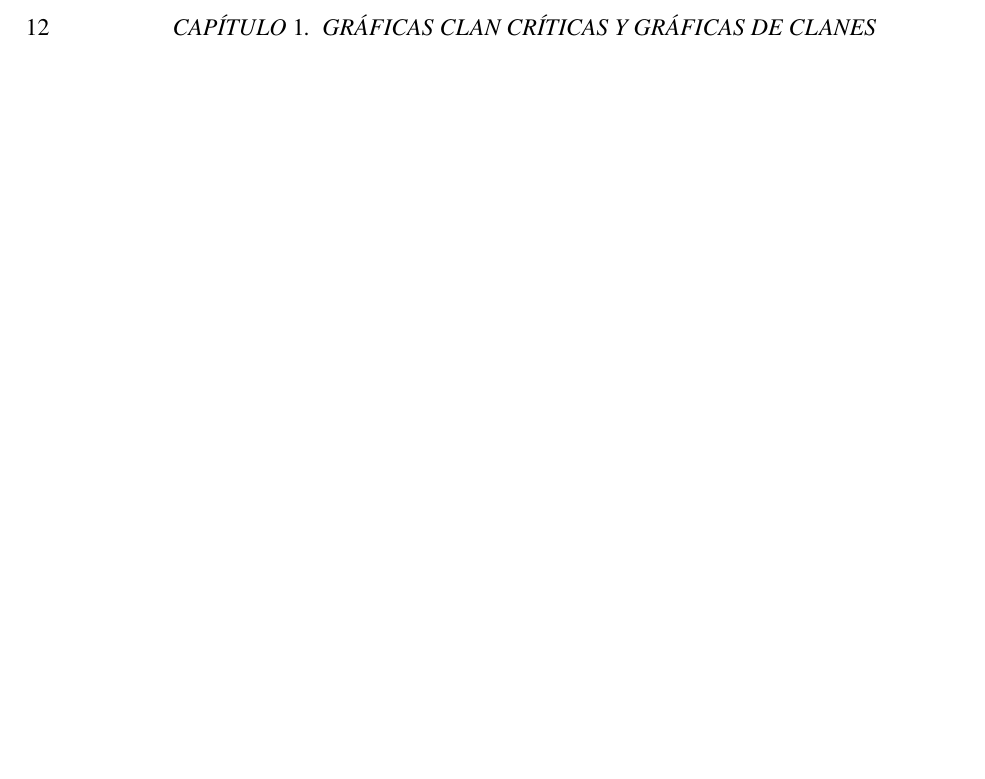
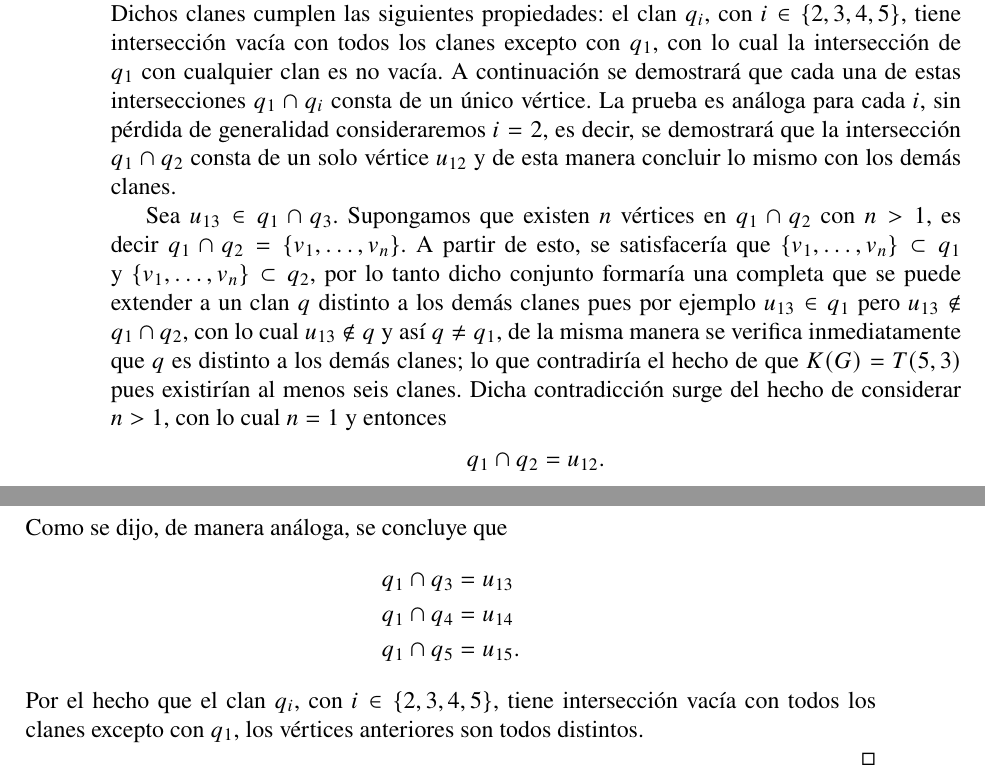
Before and after one commit to Delgado-Ivan/Graficas-PP, a LaTeX book (TrabajoPP.tex): part of page 12 of 13 before the commit and two parts of pages 11 and 12 of 13 after it, the two joined at a grey line, cut at the place of the change, the shorter picture padded with empty space. Compiled offline with pdfLaTeX.

Commit message:
Cambios en una figura y la ultima prueba

```diff
--- a/TrabajoPP.tex
+++ b/TrabajoPP.tex
@@ -320,6 +320,29 @@ El siguiente teorema considera el árbol $T(5,3)$ expuesto en el apéndice de di
 Sea $G$ una gráfica clan crítica tal que su gráfica de clanes es $T(5,3)$, entonces $G$ es la gráfica $G(8,10)$.
 \end{theorem}
 
+\begin{proof}
+Sea $G$ una gráfica clan crítica tal que $K(G)=T(5,3)$, $K(G)$ tiene como vértices $q_1,q_2,q_3,q_4$ que representan los clanes de $G$, como se muestra en la figura~\ref{F9}. Dichos clanes cumplen las siguientes propiedades: el clan $q_i$, con $i\in \{2,3,4,5\}$, tiene intersección vacía con todos los clanes excepto con $q_1$, con lo cual la intersección de $q_1$ con cualquier clan es no vacía.
+A continuación se demostrará que cada una de estas intersecciones $q_1\cap q_i$ consta de un único vértice. La prueba es análoga para cada $i$, sin pérdida de generalidad consideraremos $i=2$, es decir, se demostrará que la intersección $q_1\cap q_2$ consta de un solo vértice $u_{12}$ y de esta manera concluir lo mismo con los demás clanes.
+
+Sea $u_{13}\in q_1\cap q_3$. Supongamos que existen $n$ vértices en $q_1\cap q_2$ con $n>1$, es decir $q_1\cap q_2=\{v_1,\dots,v_n\}$. A partir de esto, se satisfacería que $\{v_1,\dots,v_n\}\subset q_1$ y $\{v_1,\dots,v_n\}\subset q_2$, por lo tanto dicho conjunto formaría una completa que se puede extender a un clan $q$ distinto a los demás clanes pues por ejemplo $u_{13}\in q_1$ pero $u_{13}\notin q_1\cap q_2$, con lo cual $u_{13}\notin q$ y así $q\neq q_1$, de la misma manera se verifica inmediatamente que $q$ es distinto a los demás clanes; lo que contradiría el hecho de que $K(G)=T(5,3)$ pues existirían al menos seis clanes. Dicha contradicción surge del hecho de considerar $n>1$, con lo cual $n=1$ y entonces
+\begin{equation*}
+q_1\cap q_2=u_{12}.
+\end{equation*}
+Como se dijo, de manera análoga, se concluye que
+\begin{equation*}
+\begin{aligned}
+	q_1\cap q_3 &= u_{13} \\
+	q_1\cap q_4 &= u_{14} \\
+	q_1\cap q_5 &= u_{15} .
+\end{aligned}
+\end{equation*}
+Por el hecho que el clan $q_i$, con $i\in \{2,3,4,5\}$, tiene intersección vacía con todos los clanes excepto con $q_1$, los vértices anteriores son todos distintos.
+
+
+
+
+\end{proof}
+
 
 
 
```
Also changed, not shown: Fig9.pdf.
